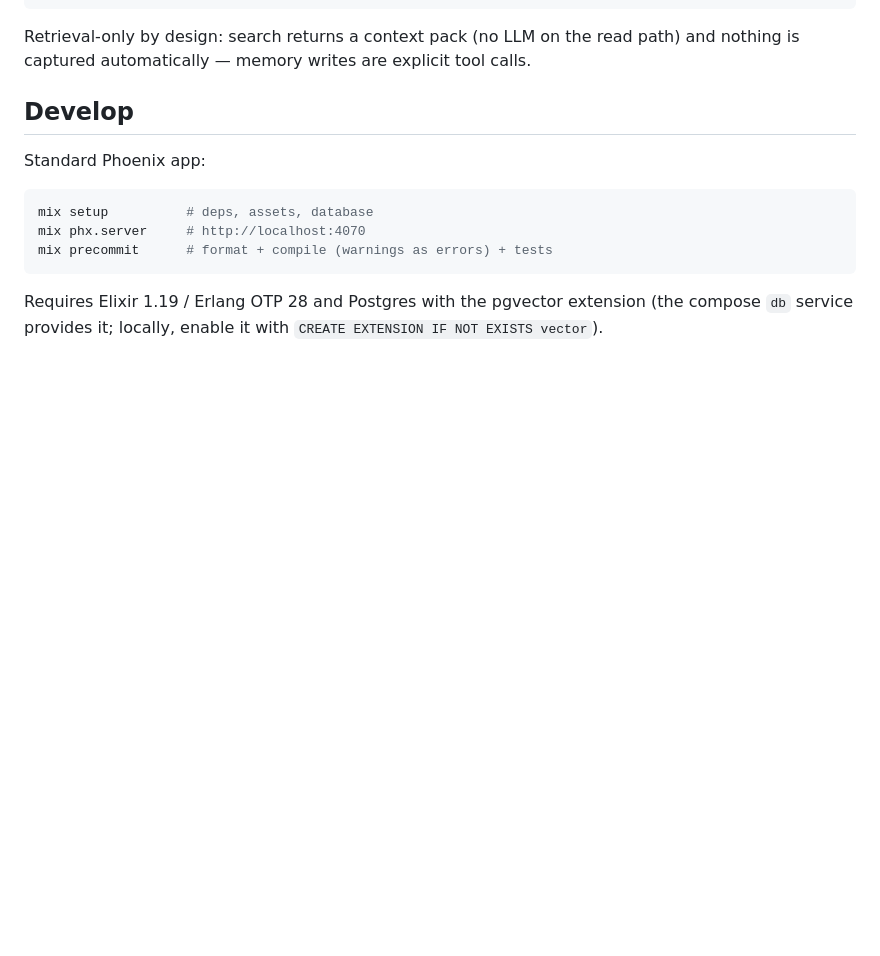
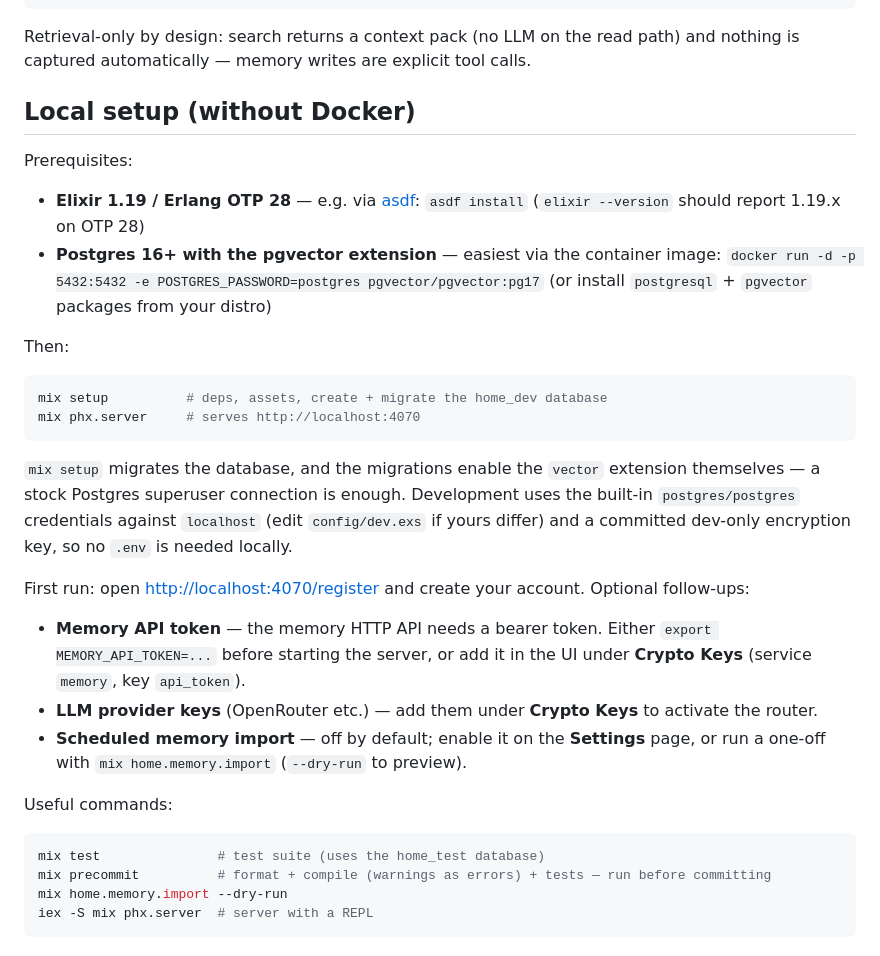
Before and after one commit to norbu09/home, a Markdown page: README.md, the part around the change. Rendered like a GitHub page; blank space fills up the shorter version.

Commit message:
README: local setup instructions (asdf/Elixir 1.19+OTP 28, pgvector Postgres, mix setup, first-run token + import steps)

````diff
--- a/README.md
+++ b/README.md
@@ -104,16 +104,47 @@ Retrieval-only by design: search returns a context pack (no LLM on the read
 path) and nothing is captured automatically — memory writes are explicit tool
 calls.
 
-## Develop
+## Local setup (without Docker)
 
-Standard Phoenix app:
+Prerequisites:
+
+- **Elixir 1.19 / Erlang OTP 28** — e.g. via
+  [asdf](https://asdf-vm.com): `asdf install` (`elixir --version` should
+  report 1.19.x on OTP 28)
+- **Postgres 16+ with the pgvector extension** — easiest via the container
+  image: `docker run -d -p 5432:5432 -e POSTGRES_PASSWORD=postgres pgvector/pgvector:pg17`
+  (or install `postgresql` + `pgvector` packages from your distro)
+
+Then:
 
 ```sh
-mix setup          # deps, assets, database
-mix phx.server     # http://localhost:4070
-mix precommit      # format + compile (warnings as errors) + tests
+mix setup          # deps, assets, create + migrate the home_dev database
+mix phx.server     # serves http://localhost:4070
 ```
 
-Requires Elixir 1.19 / Erlang OTP 28 and Postgres with the pgvector
-extension (the compose `db` service provides it; locally, enable it with
-`CREATE EXTENSION IF NOT EXISTS vector`).
+`mix setup` migrates the database, and the migrations enable the `vector`
+extension themselves — a stock Postgres superuser connection is enough.
+Development uses the built-in `postgres/postgres` credentials against
+`localhost` (edit `config/dev.exs` if yours differ) and a committed
+dev-only encryption key, so no `.env` is needed locally.
+
+First run: open [http://localhost:4070/register](http://localhost:4070/register)
+and create your account. Optional follow-ups:
+
+- **Memory API token** — the memory HTTP API needs a bearer token. Either
+  `export MEMORY_API_TOKEN=...` before starting the server, or add it in the
+  UI under **Crypto Keys** (service `memory`, key `api_token`).
+- **LLM provider keys** (OpenRouter etc.) — add them under **Crypto Keys**
+  to activate the router.
+- **Scheduled memory import** — off by default; enable it on the
+  **Settings** page, or run a one-off with `mix home.memory.import`
+  (`--dry-run` to preview).
+
+Useful commands:
+
+```sh
+mix test               # test suite (uses the home_test database)
+mix precommit          # format + compile (warnings as errors) + tests — run before committing
+mix home.memory.import --dry-run
+iex -S mix phx.server  # server with a REPL
+```
````
